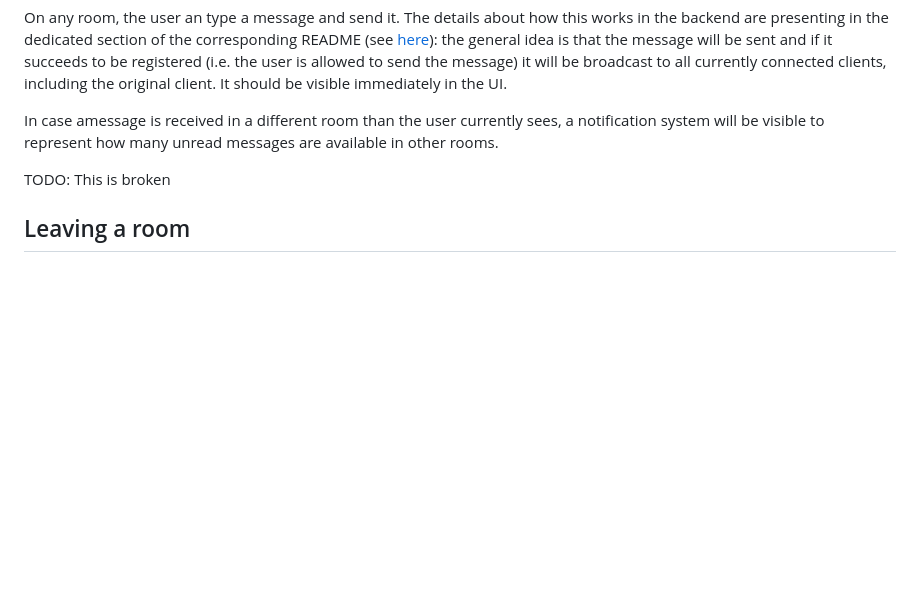
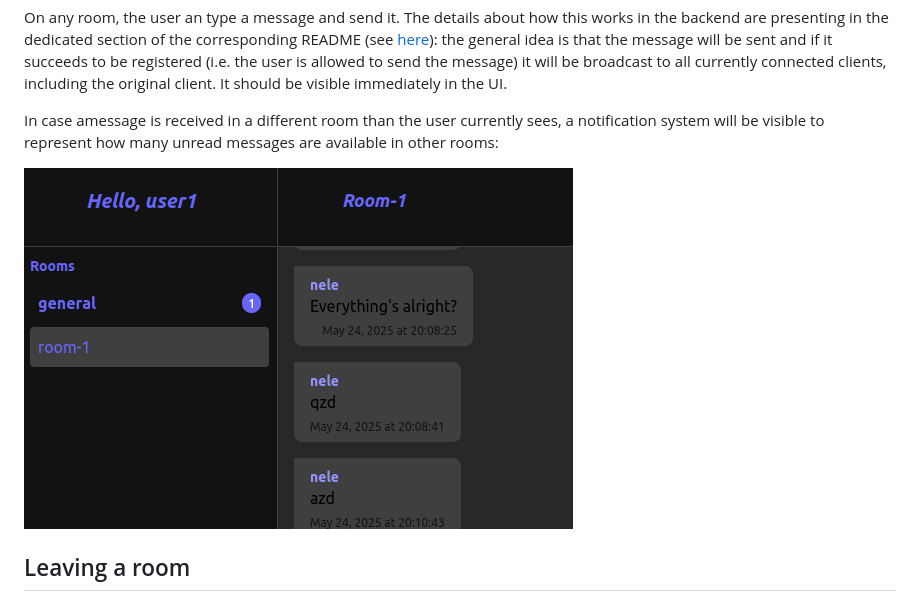
Before and after one commit to Knoblauchpilze/chat-app, a Markdown page: README.md, the part around the change. Rendered like a GitHub page; pictures changed too: resources/notifications.png (added); blank space fills up the shorter version.

Commit message:
chore: Added README for notifications

```diff
--- a/README.md
+++ b/README.md
@@ -91,9 +91,9 @@ There the user can look for a room to join by name. There's a fuzzy matching log
 
 On any room, the user an type a message and send it. The details about how this works in the backend are presenting in the dedicated section of the corresponding README (see [here](https://github.com/Knoblauchpilze/chat-server?tab=readme-ov-file#how-does-this-work)): the general idea is that the message will be sent and if it succeeds to be registered (i.e. the user is allowed to send the message) it will be broadcast to all currently connected clients, including the original client. It should be visible immediately in the UI.
 
-In case amessage is received in a different room than the user currently sees, a notification system will be visible to represent how many unread messages are available in other rooms.
+In case amessage is received in a different room than the user currently sees, a notification system will be visible to represent how many unread messages are available in other rooms:
 
-TODO: This is broken
+![notifications](resources/notifications.png)
 
 ## Leaving a room
 
```
